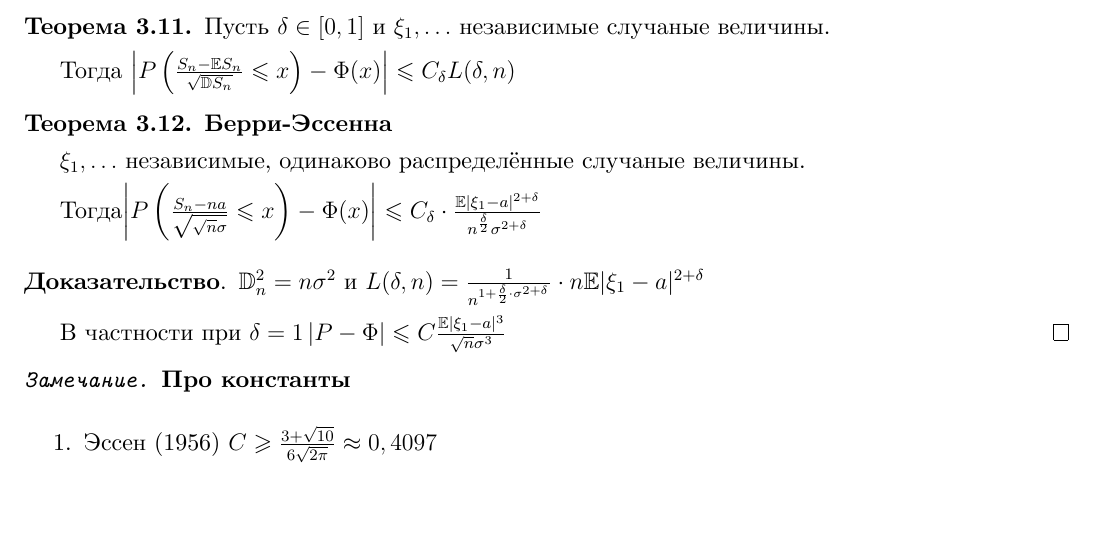
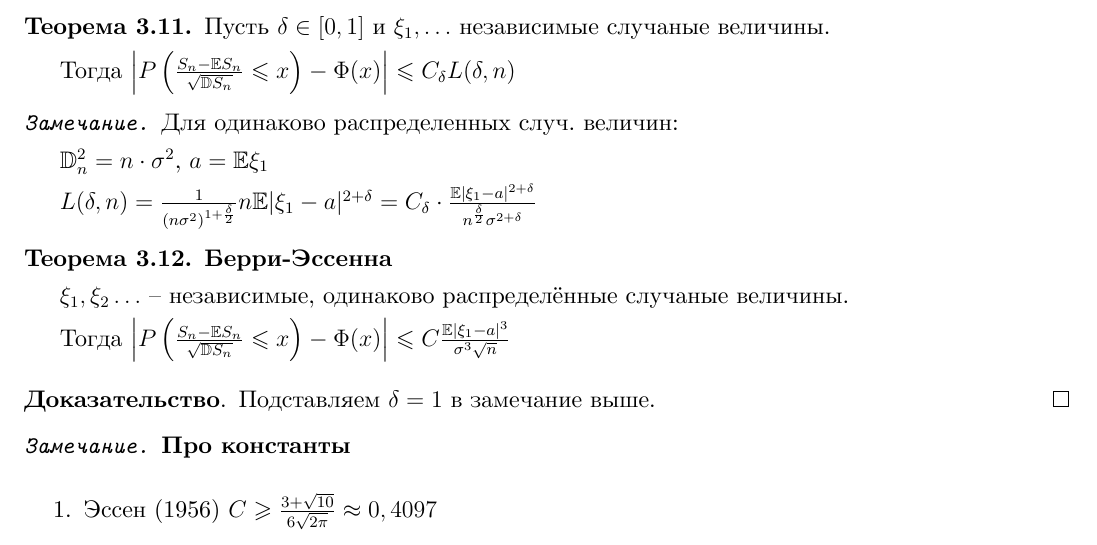
Before and after one commit to dmitrii-artuhov/HSE-summaries, a LaTeX document (src/term4-prob-theory/conspect.tex, which reads src/term4-prob-theory/03-characteristic-funcs.tex): part of page 39 of 54, cut so that both start at the same text, the shorter picture padded with empty space. Compiled offline with XeLaTeX.

Commit message:
Add fixes

```diff
--- a/src/term4-prob-theory/03-characteristic-funcs.tex
+++ b/src/term4-prob-theory/03-characteristic-funcs.tex
@@ -712,18 +712,24 @@
     Тогда $\left | P \left( \frac{S_n - \mathbb{E} S_n}{\sqrt{\mathbb{D} S_n}} \leqslant x \right) - \Phi (x) \right | \leqslant C_{\delta} L (\delta, n)$
 \end{theorem}
 
+\begin{remark}
+    Для одинаково распределенных случ. величин:
+
+    $\mathbb{D}_n^2 = n \cdot \sigma^2$, $a = \mathbb{E} \xi_1$
+
+    $L(\delta, n) = \frac{1}{\left( n \sigma^2 \right)^{1 + \frac{\delta}{2}}} n \mathbb{E} | \xi_1 - a |^{2 + \delta} = C_{\delta} \cdot \frac{\mathbb{E} |\xi_1 - a|^{2 + \delta}}{n^{\frac{\delta}{2}} \sigma^{2 + \delta}}$
+\end{remark}
+
 \begin{theorem}
     \textbf{Берри-Эссенна}
 
-    $\xi_1, \ldots$ независимые, одинаково распределённые случаные величины.
+    $\xi_1, \xi_2 \ldots$ -- независимые, одинаково распределённые случаные величины.
 
-    Тогда$\left | P \left( \frac{S_n - na}{\sqrt{\sqrt{n} \sigma}} \leqslant x \right) - \Phi (x) \right | \leqslant C_{\delta} \cdot \frac{\mathbb{E} |\xi_1 - a|^{2 + \delta}}{n^{\frac{\delta}{2}} \sigma^{2 + \delta}}$
+    Тогда $\left | P \left( \frac{S_n - \mathbb{E} S_n}{\sqrt{ \mathbb{D} S_n }} \leqslant x \right) - \Phi (x) \right | \leqslant C \frac{\mathbb{E} | \xi_1 - a |^3}{\sigma^3 \sqrt{n}}$
 \end{theorem}
 
 \begin{proof}
-    $\mathbb{D}_n^2 = n \sigma^2$ и $L (\delta, n) = \frac{1}{n^{1 + \frac{\delta}{2} \cdot \sigma^{2 + \delta}}} \cdot n \mathbb{E} |\xi_1 - a|^{2 + \delta}$
-
-    В частности при $\delta = 1 \, |P - \Phi| \leqslant C \frac{\mathbb{E} |\xi_1 - a|^3}{\sqrt{n} \sigma^3}$
+    Подставляем $\delta = 1$ в замечание выше.
 \end{proof}
 
 \begin{remark}
```
Also changed, not shown: pdf/term4-prob-theory.pdf.
